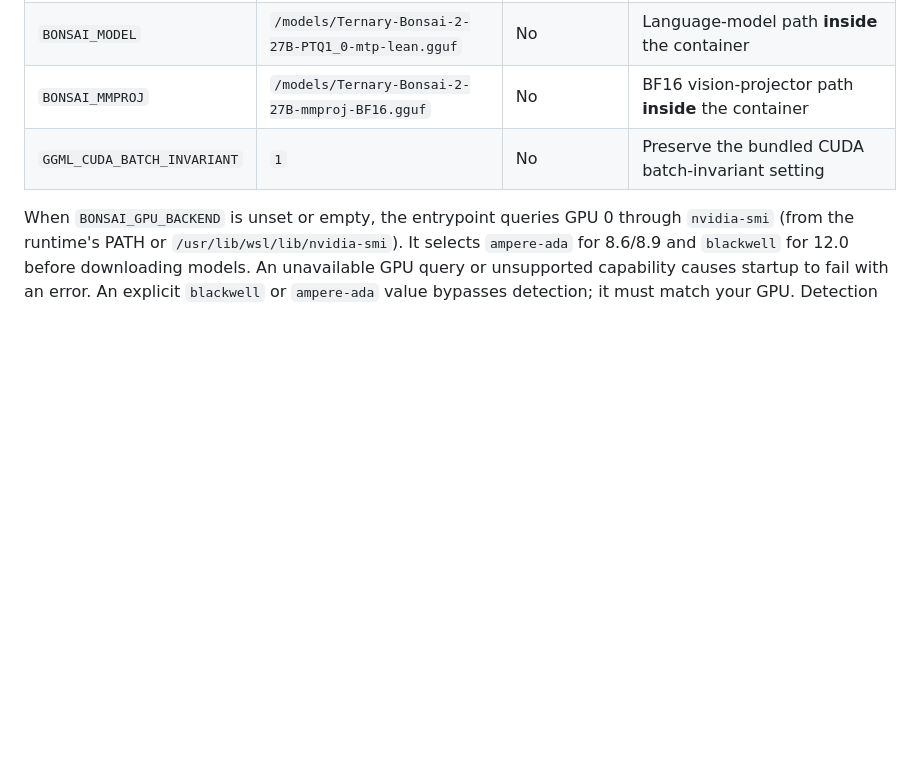
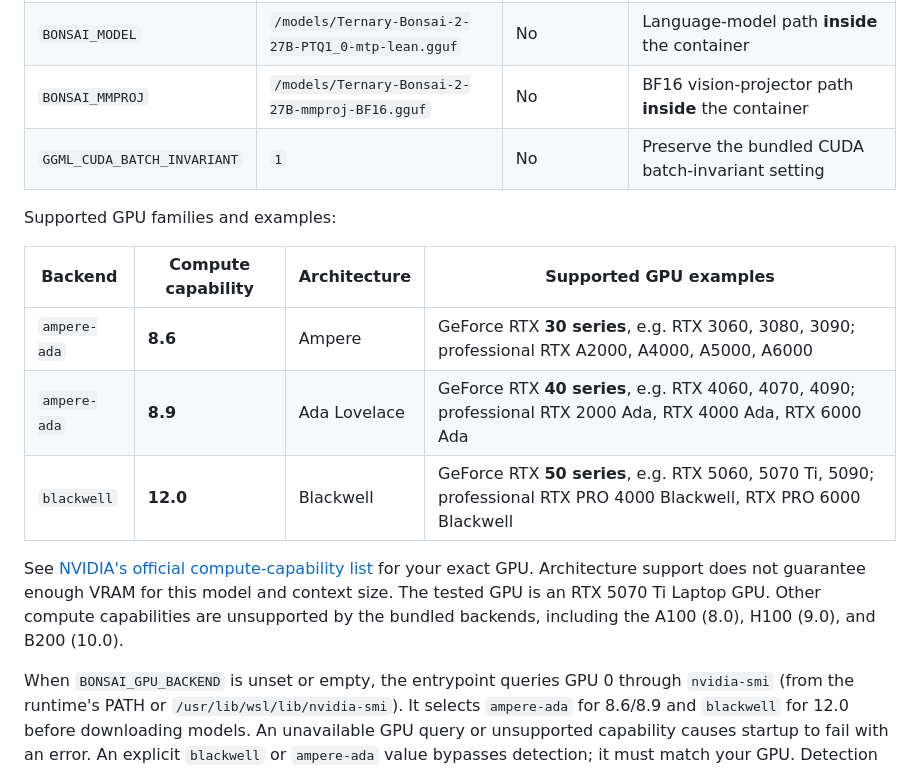
Before and after one commit to TeaAlc/ai_bonsai27, a Markdown page: README.md, the part around the change. GitHub-like rendering; blank space fills up the shorter version.

Commit message:
docs: list supported GPU families and examples (by Codex)

```diff
--- a/README.md
+++ b/README.md
@@ -169,6 +169,20 @@ the tested configuration is direct Podman inside WSL2.
 | `BONSAI_MODEL` | `/models/Ternary-Bonsai-2-27B-PTQ1_0-mtp-lean.gguf` | No | Language-model path **inside** the container |
 | `BONSAI_MMPROJ` | `/models/Ternary-Bonsai-2-27B-mmproj-BF16.gguf` | No | BF16 vision-projector path **inside** the container |
 | `GGML_CUDA_BATCH_INVARIANT` | `1` | No | Preserve the bundled CUDA batch-invariant setting |
+
+Supported GPU families and examples:
+
+| Backend | Compute capability | Architecture | Supported GPU examples |
+| --- | --- | --- | --- |
+| `ampere-ada` | **8.6** | Ampere | GeForce RTX **30 series**, e.g. RTX 3060, 3080, 3090; professional RTX A2000, A4000, A5000, A6000 |
+| `ampere-ada` | **8.9** | Ada Lovelace | GeForce RTX **40 series**, e.g. RTX 4060, 4070, 4090; professional RTX 2000 Ada, RTX 4000 Ada, RTX 6000 Ada |
+| `blackwell` | **12.0** | Blackwell | GeForce RTX **50 series**, e.g. RTX 5060, 5070 Ti, 5090; professional RTX PRO 4000 Blackwell, RTX PRO 6000 Blackwell |
+
+See [NVIDIA's official compute-capability list](https://developer.nvidia.com/cuda/gpus)
+for your exact GPU. Architecture support does not guarantee enough VRAM for
+this model and context size. The tested GPU is an RTX 5070 Ti Laptop GPU.
+Other compute capabilities are unsupported by the bundled backends, including
+the A100 (8.0), H100 (9.0), and B200 (10.0).
 
 When `BONSAI_GPU_BACKEND` is unset or empty, the entrypoint queries GPU 0 through
 `nvidia-smi` (from the runtime's PATH or `/usr/lib/wsl/lib/nvidia-smi`). It selects
```
